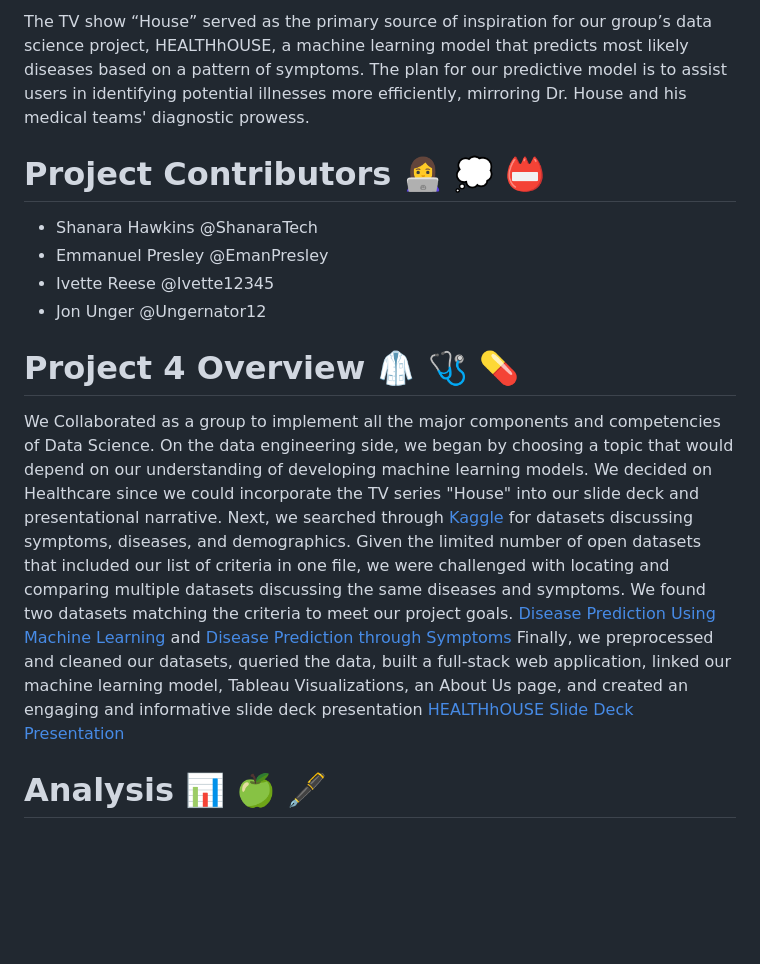
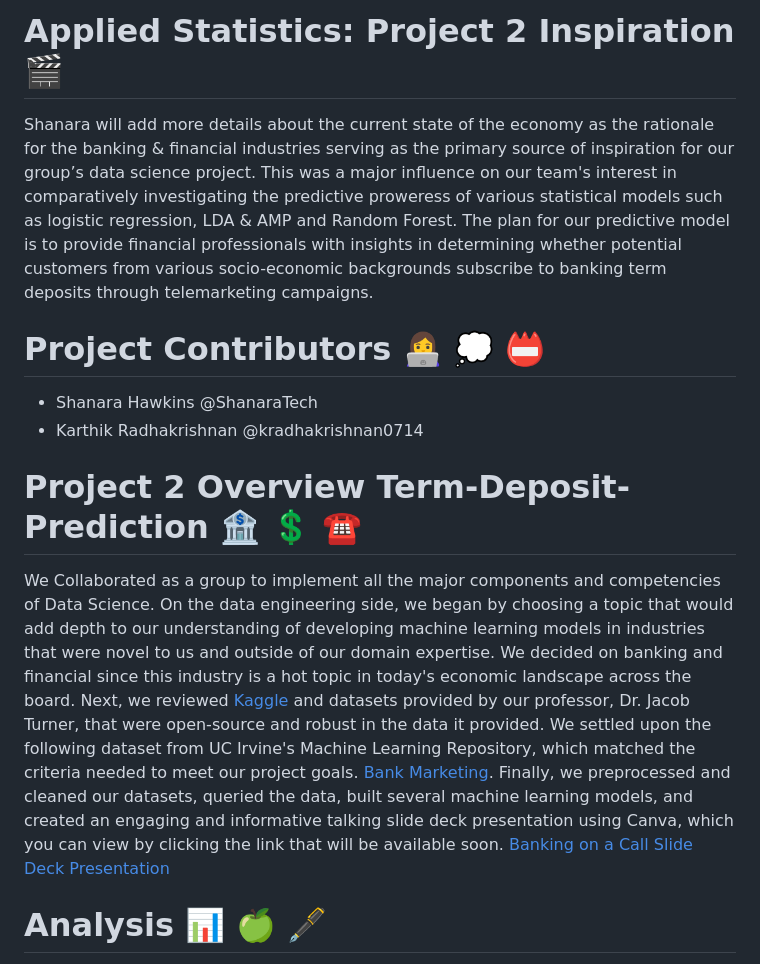
Before and after one commit to kradhakrishnan0714/Term-Deposit-Prediction, a Markdown page: README.md, the part around the change printed below. Rendered like a GitHub page; blank space fills up the shorter version.

```diff
--- a/README.md
+++ b/README.md
@@ -7,13 +2,12 @@ Image Courtesy of [IMBD](https://www.imdb.com/title/tt0412142/mediaviewer/rm2468
 
-The TV show “House” served as the primary source of inspiration for our group’s data science project, HEALTHhOUSE, a machine learning model that predicts most likely diseases based on a pattern of symptoms. The plan for our predictive model is to assist users in identifying potential illnesses more efficiently, mirroring Dr. House and his medical teams' diagnostic prowess.
+# Applied Statistics: Project 2 Inspiration  :clapper:
+Shanara will add more details about the current state of the economy as the rationale for the banking & financial industries serving as the primary source of inspiration for our group’s data science project. This was a major influence on our team's interest in comparatively investigating the predictive proweress of various statistical models such as logistic regression, LDA & AMP and Random Forest. The plan for our predictive model is to provide financial professionals with insights in determining whether potential customers from various socio-economic backgrounds subscribe to banking term deposits through telemarketing campaigns.
 
 # Project Contributors :woman_technologist: :thought_balloon: :name_badge:
   - Shanara Hawkins @ShanaraTech
-  - Emmanuel Presley @EmanPresley
-  - Ivette Reese @Ivette12345
-  - Jon Unger @Ungernator12
+  - Karthik Radhakrishnan @kradhakrishnan0714
 
-# Project 4 Overview :lab_coat: :stethoscope: :pill:
-We Collaborated as a group to implement all the major components and competencies of Data Science. On the data engineering side, we began by choosing a topic that would depend on our understanding of developing machine learning models. We decided on Healthcare since we could incorporate the TV series "House" into our slide deck and presentational narrative. Next, we searched through [Kaggle](https://www.kaggle.com/) for datasets discussing symptoms, diseases, and demographics. Given the limited number of open datasets that included our list of criteria in one file, we were challenged with locating and comparing multiple datasets discussing the same diseases and symptoms. We found two datasets matching the criteria to meet our project goals. [Disease Prediction Using Machine Learning](https://www.kaggle.com/datasets/kaushil268/disease-prediction-using-machine-learning?resource=download) and [Disease Prediction through Symptoms](https://www.kaggle.com/datasets/usamag123/disease-prediction-through-symptoms/code) Finally, we preprocessed and cleaned our datasets, queried the data, built a full-stack web application, linked our machine learning model, Tableau Visualizations, an About Us page, and created an engaging and informative slide deck presentation [HEALTHhOUSE Slide Deck Presentation](https://www.canva.com/design/DAGAo4miO1A/pu0g0g1_Bt2ud6xsoSsdug/view?utm_content=DAGAo4miO1A&utm_campaign=designshare&utm_medium=link&utm_source=editor)
+# Project 2 Overview Term-Deposit-Prediction :bank: :heavy_dollar_sign: :telephone:
+We Collaborated as a group to implement all the major components and competencies of Data Science. On the data engineering side, we began by choosing a topic that would add depth to our understanding of developing machine learning models in industries that were novel to us and outside of our domain expertise. We decided on banking and financial since this industry is a hot topic in today's economic landscape across the board. Next, we reviewed [Kaggle](https://www.kaggle.com/) and datasets provided by our professor, Dr. Jacob Turner,  that were open-source and robust in the data it provided. We settled upon the following dataset from UC Irvine's Machine Learning Repository, which matched the criteria needed to meet our project goals. [Bank Marketing](https://archive.ics.uci.edu/ml/datasets/Bank+Marketing). Finally, we preprocessed and cleaned our datasets, queried the data, built several machine learning models, and created an engaging and informative talking slide deck presentation using Canva, which you can view by clicking the link that will be available soon. [ Banking on a Call Slide Deck Presentation]()
 
 # Analysis :bar_chart: :green_apple: :fountain_pen:
```
Also changed, not shown: other parts of README.md (+10 -33 lines).
